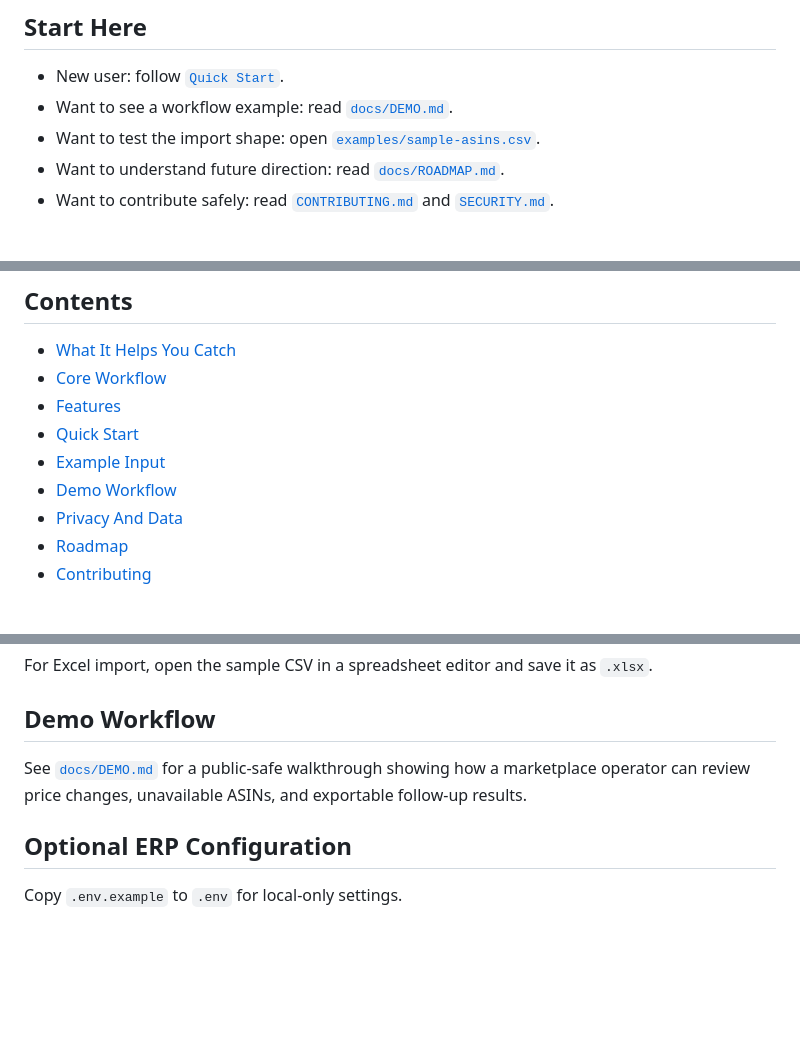
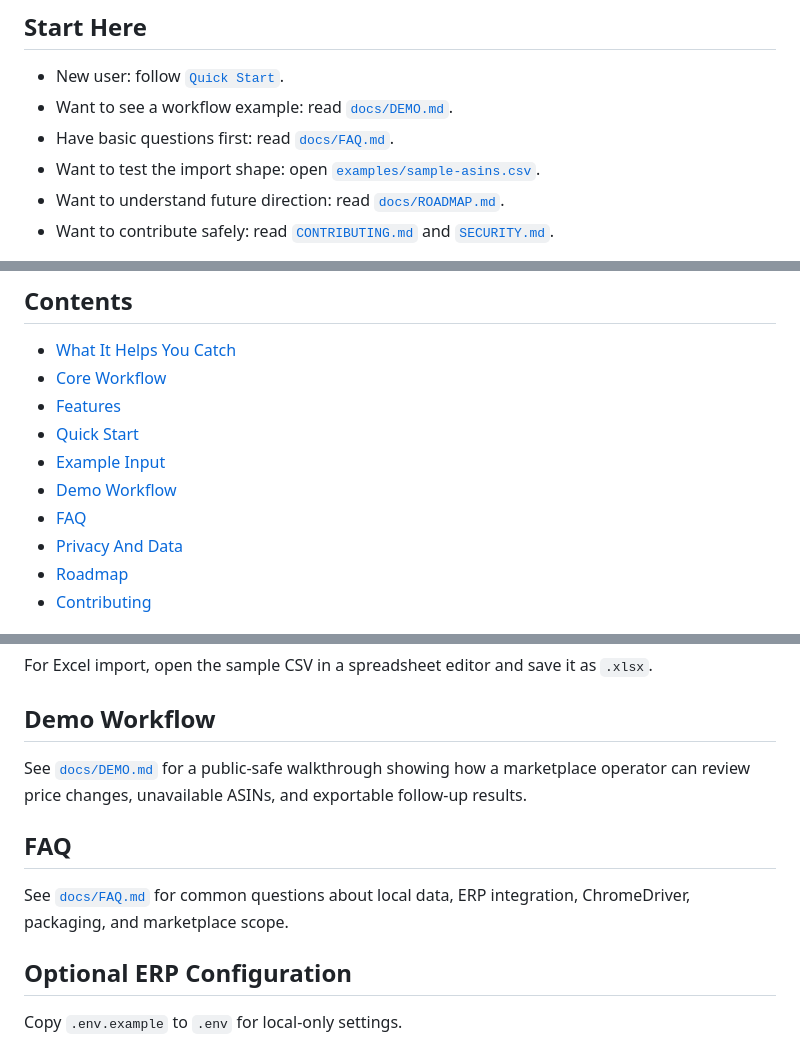
Before and after one commit to yeyee0288-crypto/amazon-asin-dashboard, a Markdown page: README.md, 3 parts joined by grey strips. GitHub-like rendering; blank space fills up the shorter version.

```diff
--- a/README.md
+++ b/README.md
@@ -18,6 +18,7 @@ It is designed for operators who manage Amazon listings every day and need a fas
 
 - New user: follow [`Quick Start`](#quick-start).
 - Want to see a workflow example: read [`docs/DEMO.md`](docs/DEMO.md).
+- Have basic questions first: read [`docs/FAQ.md`](docs/FAQ.md).
 - Want to test the import shape: open [`examples/sample-asins.csv`](examples/sample-asins.csv).
 - Want to understand future direction: read [`docs/ROADMAP.md`](docs/ROADMAP.md).
 - Want to contribute safely: read [`CONTRIBUTING.md`](CONTRIBUTING.md) and [`SECURITY.md`](SECURITY.md).
@@ -30,6 +31,7 @@ It is designed for operators who manage Amazon listings every day and need a fas
 - [Quick Start](#quick-start)
 - [Example Input](#example-input)
 - [Demo Workflow](#demo-workflow)
+- [FAQ](#faq)
 - [Privacy And Data](#privacy-and-data)
 - [Roadmap](#roadmap)
 - [Contributing](#contributing)
@@ -121,6 +123,10 @@ For Excel import, open the sample CSV in a spreadsheet editor and save it as `.x
 
 See [`docs/DEMO.md`](docs/DEMO.md) for a public-safe walkthrough showing how a marketplace operator can review price changes, unavailable ASINs, and exportable follow-up results.
 
+## FAQ
+
+See [`docs/FAQ.md`](docs/FAQ.md) for common questions about local data, ERP integration, ChromeDriver, packaging, and marketplace scope.
+
 ## Optional ERP Configuration
 
 Copy `.env.example` to `.env` for local-only settings.
```
Also changed, not shown: docs/FAQ.md (added, +49 -0 lines).
